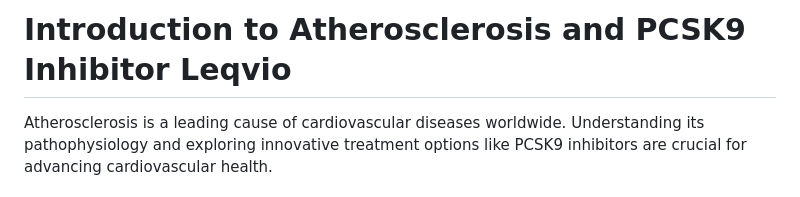
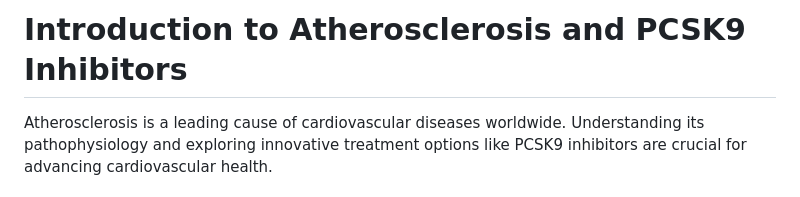
Before and after one commit to andreagrioni/ag-codestories, a Markdown page: vignettes/AG010_intro_atherosclerosis.md, the part around the change. Rendered like a GitHub page.

Commit message:
modify_title

```diff
--- a/vignettes/AG010_intro_atherosclerosis_leqvio.md
+++ b/vignettes/AG010_intro_atherosclerosis.md
@@ -1,4 +1,4 @@
-# Introduction to Atherosclerosis and PCSK9 Inhibitor Leqvio
+# Introduction to Atherosclerosis and PCSK9 Inhibitors
 
 Atherosclerosis is a leading cause of cardiovascular diseases worldwide. Understanding its pathophysiology and exploring innovative treatment options like PCSK9 inhibitors are crucial for advancing cardiovascular health.
 
```
